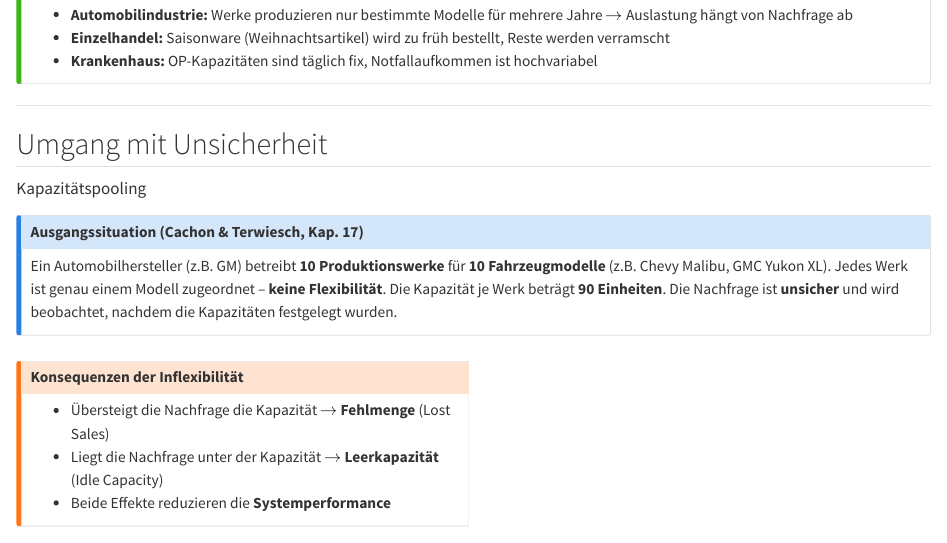
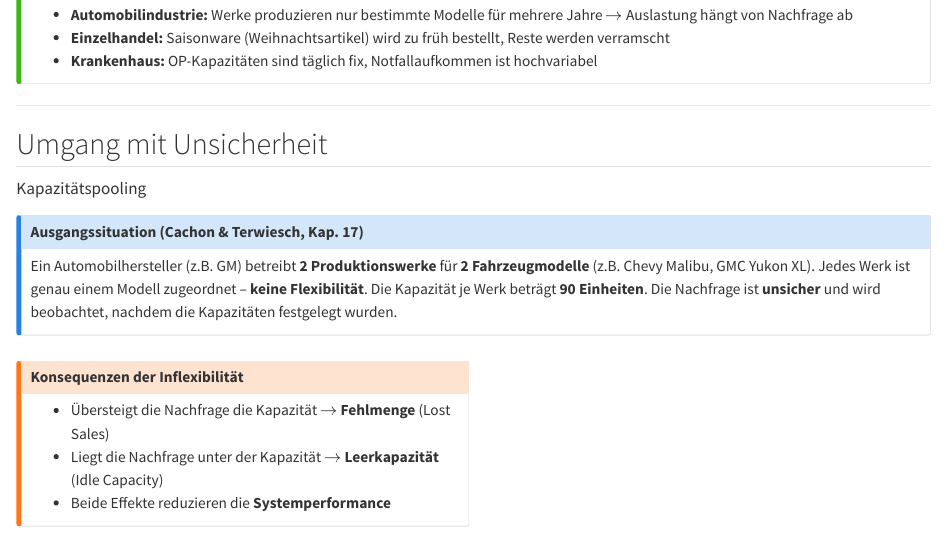
Before and after one commit to tkirschstein/SCM, a Quarto document (slides/lectures/06_unsicherheit-in-supply-chains-pooling.qmd): the page in a window 1100 px wide, from 1180 px down. Rendered offline with R 4.5, knitr and Pandoc in place of Quarto, with nearby package versions; the code chunks are not run, so their results and figures are left out; long lines of code are wrapped.

Commit message:
update lecture 6

```diff
--- a/slides/lectures/06_unsicherheit-in-supply-chains-pooling.qmd
+++ b/slides/lectures/06_unsicherheit-in-supply-chains-pooling.qmd
@@ -283,7 +283,7 @@ Kapazitätspooling
 
 ::: {.callout-note appearance="simple"}
 ## Ausgangssituation (Cachon & Terwiesch, Kap. 17)
-Ein Automobilhersteller (z.B. GM) betreibt **10 Produktionswerke** für **10 Fahrzeugmodelle** (z.B. Chevy Malibu, GMC Yukon XL). Jedes Werk ist genau einem Modell zugeordnet – **keine Flexibilität**. Die Kapazität je Werk beträgt **90 Einheiten**. Die Nachfrage ist **unsicher** und wird beobachtet, nachdem die Kapazitäten festgelegt wurden.
+Ein Automobilhersteller (z.B. GM) betreibt **2 Produktionswerke** für **2 Fahrzeugmodelle** (z.B. Chevy Malibu, GMC Yukon XL). Jedes Werk ist genau einem Modell zugeordnet – **keine Flexibilität**. Die Kapazität je Werk beträgt **90 Einheiten**. Die Nachfrage ist **unsicher** und wird beobachtet, nachdem die Kapazitäten festgelegt wurden.
 :::
 
 ::: columns
```
